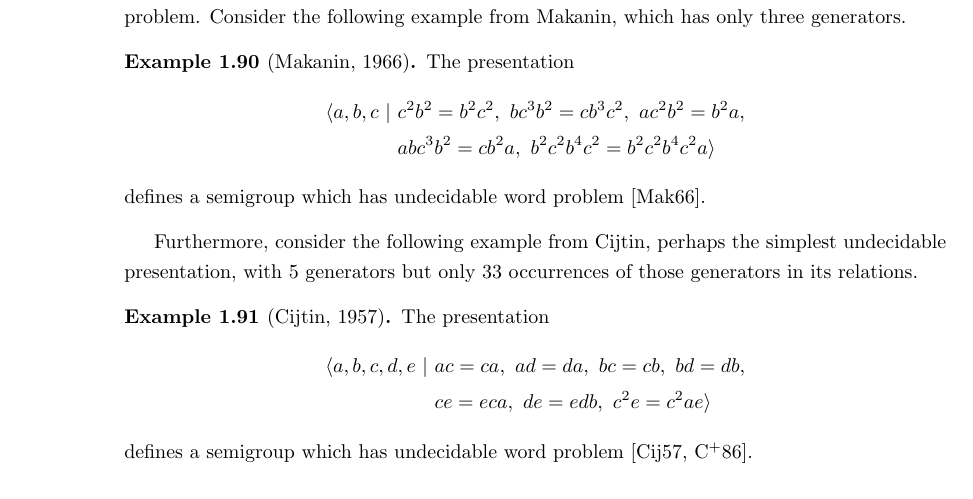
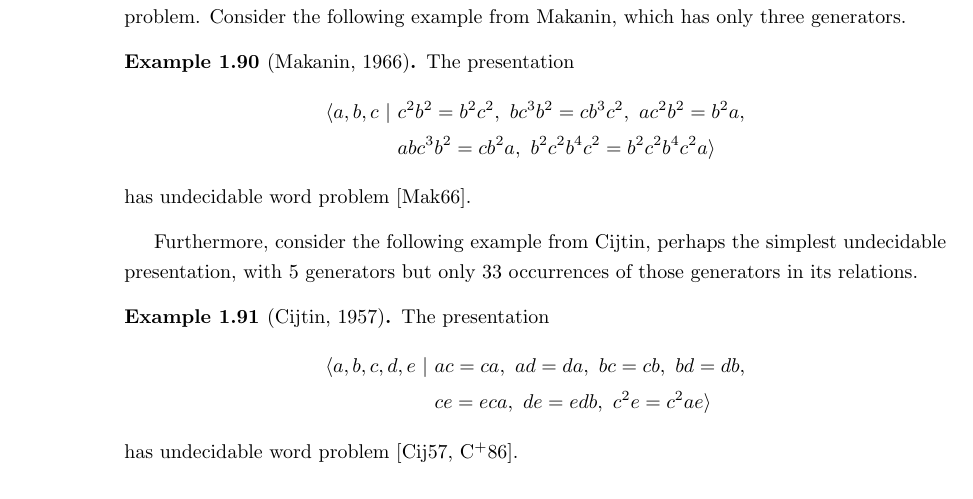
Before and after one commit to mtorpey/thesis, a LaTeX thesis (thesis.tex, which reads intro.tex): part of page 43 of 189, cut so that both start at the same text. Compiled offline with pdfLaTeX; a LaTeX package or settings file that is missing is left out.

Commit message:
Presentations, not semigroups, have word problems

```diff
--- a/intro.tex
+++ b/intro.tex
@@ -2091,7 +2091,7 @@ following example from Makanin, which has only three generators.
     \langle a,b,c ~|~ & c^2b^2 = b^2c^2,\ bc^3b^2 = cb^3c^2,\ ac^2b^2 = b^2a,\\
                       & abc^3b^2 = cb^2a,\ b^2c^2b^4c^2 = b^2c^2b^4c^2a \rangle
   \end{align*}
-  defines a semigroup which has undecidable word problem \cite{makanin_1966}.
+  has undecidable word problem \cite{makanin_1966}.
 \end{example}
 
 Furthermore, consider the following example from Cijtin, perhaps the
@@ -2105,7 +2105,7 @@ those generators in its relations.
     \langle a,b,c,d,e ~|~ & ac=ca,\ ad=da,\ bc=cb,\ bd=db,\\
                           & ce=eca,\ de=edb,\ c^2e=c^2ae \rangle
   \end{align*}
-  defines a semigroup which has undecidable word problem
+  has undecidable word problem
   \cite{cijtin_1957, collins_1986}.
 \end{example}
 % TODO? give proofs.
```
